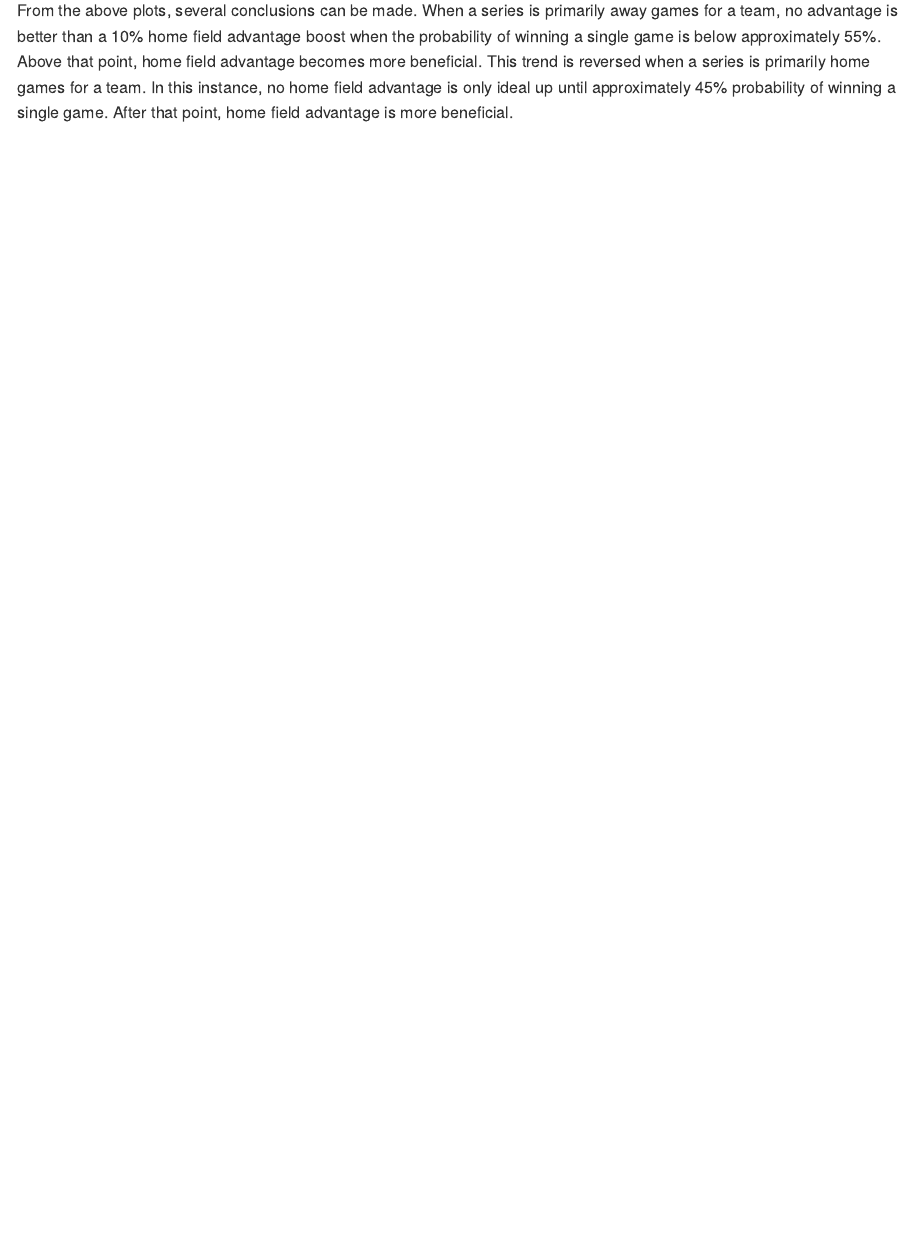
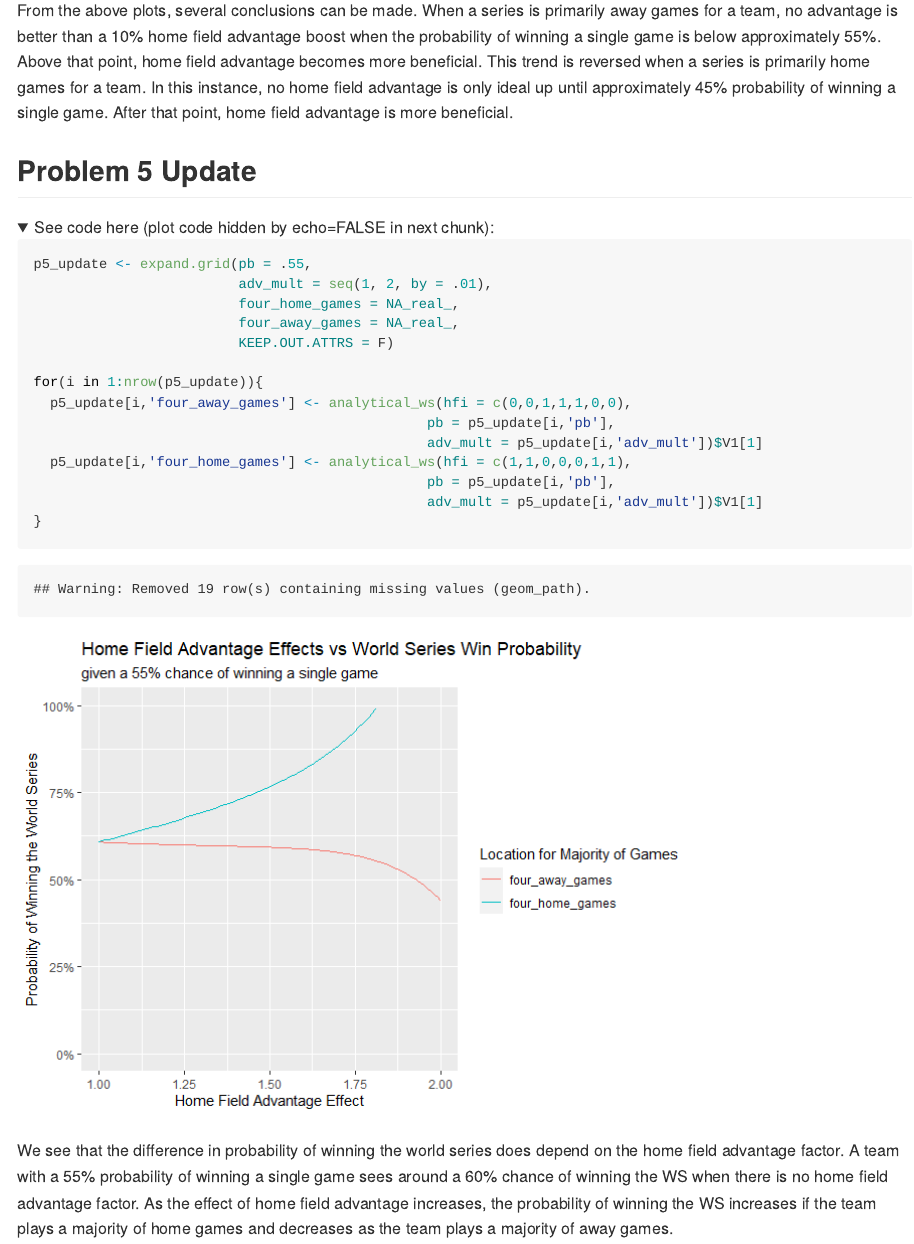
Before and after one commit to kingla6/probability-and-inference-portfolio-king-logan, an R Markdown document (04-home-field-advantage/writeup.Rmd): the page in a window 1100 px wide, from 5210 px down. The pictures show the output file 04-home-field-advantage/writeup.md that the author committed with the source, drawn offline in the style of GitHub; folded parts are opened; long lines of code are wrapped.

Commit message:
update to bonus problem 5 for resubmission

````diff
--- a/04-home-field-advantage/writeup.Rmd
+++ b/04-home-field-advantage/writeup.Rmd
@@ -180,3 +180,37 @@ ggplot(pb_comp_long, aes(x = pb*100, y = win_prob*100, color = adv_mult)) +
 ```
 
 From the above plots, several conclusions can be made. When a series is primarily away games for a team, no advantage is better than a 10% home field advantage boost when the probability of winning a single game is below approximately 55%. Above that point, home field advantage becomes more beneficial. This trend is reversed when a series is primarily home games for a team. In this instance, no home field advantage is only ideal up until approximately 45% probability of winning a single game. After that point, home field advantage is more beneficial.
+
+## Problem 5 Update
+
+<details>
+  <summary>See code here (plot code hidden by echo=FALSE in next chunk):</summary>
+```{r build dataset update}
+p5_update <- expand.grid(pb = .55,
+                         adv_mult = seq(1, 2, by = .01),
+                         four_home_games = NA_real_,
+                         four_away_games = NA_real_,
+                         KEEP.OUT.ATTRS = F)
+
+for(i in 1:nrow(p5_update)){
+  p5_update[i,'four_away_games'] <- analytical_ws(hfi = c(0,0,1,1,1,0,0),
+                                                pb = p5_update[i,'pb'],
+                                                adv_mult = p5_update[i,'adv_mult'])$V1[1]
+  p5_update[i,'four_home_games'] <- analytical_ws(hfi = c(1,1,0,0,0,1,1),
+                                                pb = p5_update[i,'pb'],
+                                                adv_mult = p5_update[i,'adv_mult'])$V1[1]
+}
+```
+</details>
+
+```{r updated plot, echo=FALSE}
+p5_long <- p5_update %>%
+  pivot_longer(-c(pb, adv_mult), names_to = 'location', values_to = 'win_prob')
+
+ggplot(p5_long, aes(x = adv_mult, y = win_prob*100, color = location)) +
+  geom_line() +
+  labs(title = 'Home Field Advantage Effects vs World Series Win Probability',
+       subtitle = 'given a 55% chance of winning a single game',
+       x = 'Home Field Advantage Effect',
+       y = 'Probability of Winning the World Series',
+       color = 'Location for Majority of Games') +
@@ -182,0 +222 @@ From the above plots, several conclusions can be made. When a series is primaril
+We see that the difference in probability of winning the world series does depend on the home field advantage factor. A team with a 55% probability of winning a single game sees around a 60% chance of winning the WS when there is no home field advantage factor. As the effect of home field advantage increases, the probability of winning the WS increases if the team plays a majority of home games and decreases as the team plays a majority of away games.
````
Also changed, not shown: 04-home-field-advantage/writeup.md, 04-home-field-advantage/writeup_files/figure-gfm/updated plot-1.png (added), 04-home-field-advantage/writeup.Rmd (5 more changed lines).
